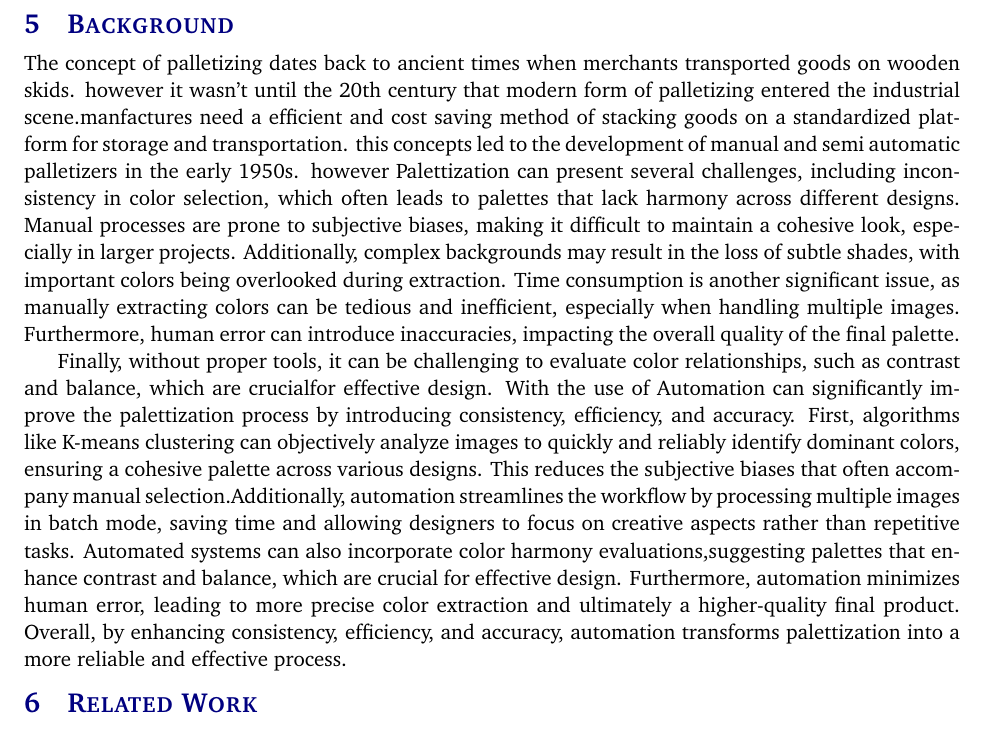
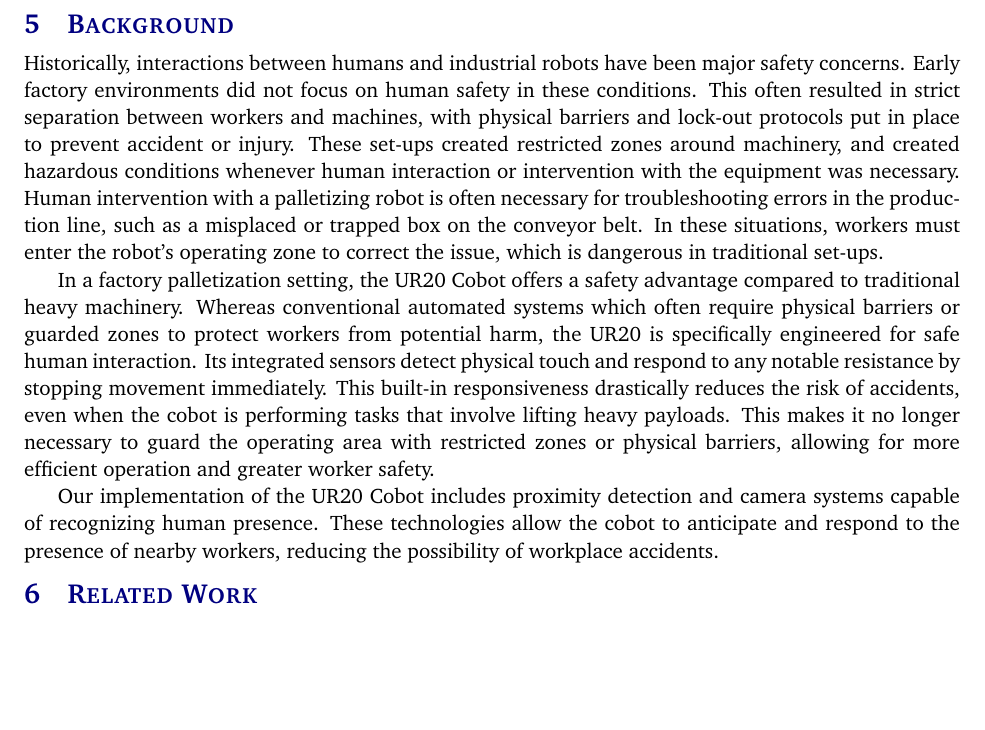
Before and after one commit to jgus02/UR20-documentation, a LaTeX document (project_charter/main.tex, which reads project_charter/tex/background.tex): part of page 8 of 15, cut so that both start at the same text, the shorter picture padded with empty space. Compiled offline with pdfLaTeX.

Commit message:
project_charter background

```diff
--- a/project_charter/tex/background.tex
+++ b/project_charter/tex/background.tex
@@ -1,6 +1,7 @@
 %% It is just an empty TeX file.
 %% Write your code here.
-The concept of palletizing dates back to ancient times when merchants transported goods on wooden skids. however it wasn't until the 20th century that modern form of palletizing entered the industrial scene.manfactures need a efficient and cost saving method of stacking goods on a standardized platform for storage and transportation. this concepts led to the development of manual and semi automatic palletizers in the early 1950s. however Palettization can present several challenges, including inconsistency in color selection, which often leads to palettes that lack harmony across different designs. Manual processes are prone to subjective biases, making it difficult to maintain a cohesive look, especially in larger projects. Additionally, complex backgrounds may result in the loss of subtle shades, with important colors being overlooked during extraction. Time consumption is another significant issue, as manually extracting colors can be tedious and inefficient, especially when handling multiple images. Furthermore, human error can introduce inaccuracies, impacting the overall quality of the final palette.
+Historically, interactions between humans and industrial robots have been major safety concerns. Early factory environments did not focus on human safety in these conditions. This often resulted in strict separation between workers and machines, with physical barriers and lock-out protocols put in place to prevent accident or injury. These set-ups created restricted zones around machinery, and created hazardous conditions whenever human interaction or intervention with the equipment was necessary. Human intervention with a palletizing robot is often necessary for troubleshooting errors in the production line, such as a misplaced or trapped box on the conveyor belt. In these situations, workers must enter the robot’s operating zone to correct the issue, which is dangerous in traditional set-ups.
 
+In a factory palletization setting, the UR20 Cobot offers a safety advantage compared to traditional heavy machinery. Whereas conventional automated systems which often require physical barriers or guarded zones to protect workers from potential harm, the UR20 is specifically engineered for safe human interaction. Its integrated sensors detect physical touch and respond to any notable resistance by stopping movement immediately. This built-in responsiveness drastically reduces the risk of accidents, even when the cobot is performing tasks that involve lifting heavy payloads. This makes it no longer necessary to guard the operating area with restricted zones or physical barriers, allowing for more efficient operation and greater worker safety.
 
-Finally, without proper tools, it can be challenging to evaluate color relationships, such as contrast and balance, which are crucialfor effective design. With the use of Automation can significantly improve the palettization process by introducing consistency, efficiency, and accuracy. First, algorithms like K-means clustering can objectively analyze images to quickly and reliably identify dominant colors, ensuring a cohesive palette across various designs. This reduces the subjective biases that often accompany manual selection.Additionally, automation streamlines the workflow by processing multiple images in batch mode, saving time and allowing designers to focus on creative aspects rather than repetitive tasks. Automated systems can also incorporate color harmony evaluations,suggesting palettes that enhance contrast and balance, which are crucial for effective design. Furthermore, automation minimizes human error, leading to more precise color extraction and ultimately a higher-quality final product. Overall, by enhancing consistency, efficiency, and accuracy, automation transforms palettization into a more reliable and effective process.
+Our implementation of the UR20 Cobot includes proximity detection and camera systems capable of recognizing human presence. These technologies allow the cobot to anticipate and respond to the presence of nearby workers, reducing the possibility of workplace accidents.
```
